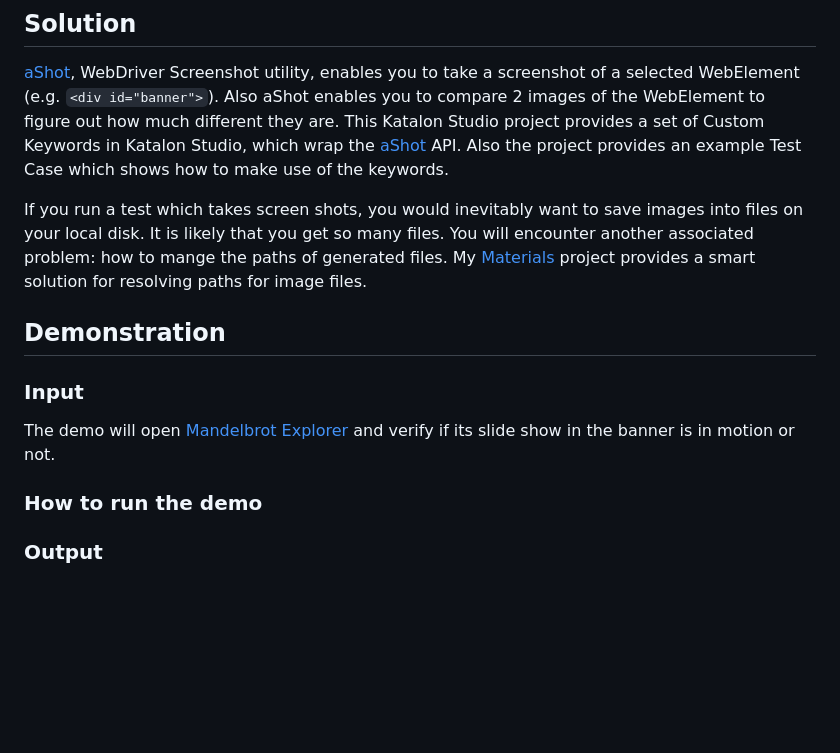
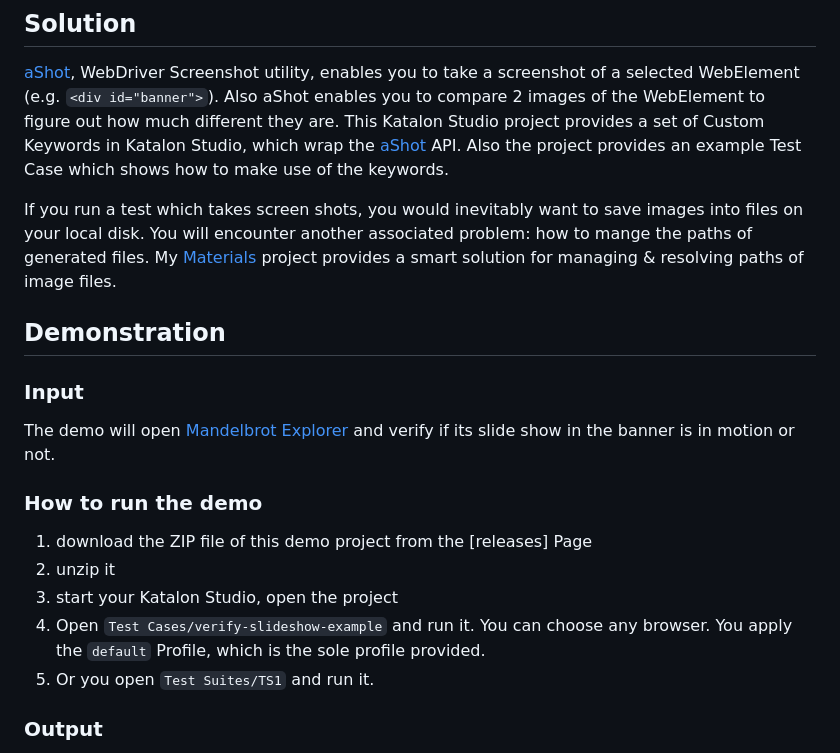
Before and after one commit to kazurayam/TestingSlideshowInKatalonStudio, a Markdown page: README.md, the part around the change printed below. Rendered like a GitHub page; blank space fills up the shorter version.

```diff
--- a/README.md
+++ b/README.md
@@ -28,7 +28,7 @@ I want to verify *if a slide show is in motion*. In other words,
 
 [aShot](https://github.com/yandex-qatools/ashot), WebDriver Screenshot utility, enables you to take a screenshot of a selected WebElement (e.g. `<div id="banner">`). Also aShot enables you to compare 2 images of the WebElement to figure out how much different they are. This Katalon Studio project provides a set of Custom Keywords in Katalon Studio, which wrap the [aShot](https://github.com/yandex-qatools/ashot) API. Also the project provides an example Test Case which shows how to make use of the keywords.
 
-If you run a test which takes screen shots, you would inevitably want to save images into files on your local disk. It is likely that you get so many files. You will encounter another associated problem: how to mange the paths of generated files. My [Materials](https://github.com/kazurayam/Materials) project provides a smart solution for resolving paths for image files.
+If you run a test which takes screen shots, you would inevitably want to save images into files on your local disk. You will encounter another associated problem: how to mange the paths of generated files. My [Materials](https://github.com/kazurayam/Materials) project provides a smart solution for managing & resolving paths of image files.
 
 ## Demonstration
 
@@ -38,6 +38,10 @@ The demo will open [Mandelbrot Explorer](https://www.mandel.org.uk/) and verify
 
 ### How to run the demo
 
-
+1. download the ZIP file of this demo project from the [releases] Page
+2. unzip it
+3. start your Katalon Studio, open the project
+4. Open `Test Cases/verify-slideshow-example` and run it. You can choose any browser. You apply the `default` Profile, which is the sole profile provided.
+5. Or you open `Test Suites/TS1` and run it.
 
 ### Output
```
Also changed, not shown: other parts of README.md (+15 -0 lines), docs/images/screenshots_in_tmp_slideshow.png (renamed from docs/images/screenshots_in_tmp_slideshow_.png).
